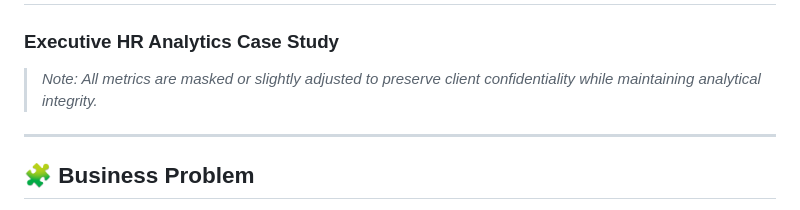
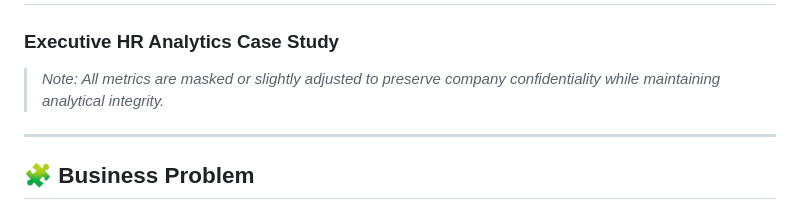
Before and after one commit to benavianalytics/benavianalytics.github.io, a Markdown page: README.md, the part around the change. GitHub-like rendering.

```diff
--- a/README.md
+++ b/README.md
@@ -2,7 +2,7 @@
 # 📊 Workforce Intelligence Transformation
 ### Executive HR Analytics Case Study
 
-> *Note: All metrics are masked or slightly adjusted to preserve client confidentiality while maintaining analytical integrity.*
+> *Note: All metrics are masked or slightly adjusted to preserve company confidentiality while maintaining analytical integrity.*
 
 ---
 
```
